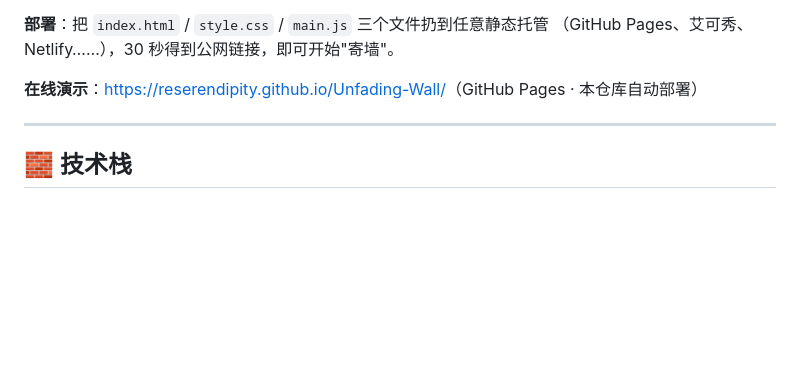
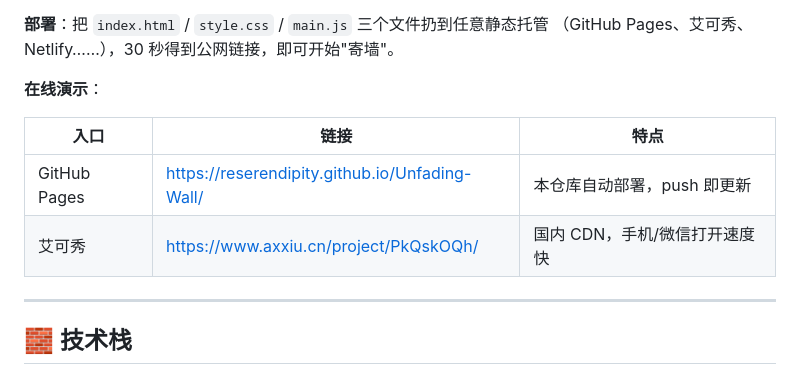
Before and after one commit to ReSerendipity/Unfading-Wall, a Markdown page: README.md, the part around the change. Rendered like a GitHub page; blank space fills up the shorter version.

Commit message:
docs: 在线演示同时提供 GitHub Pages 与艾可秀双链接

```diff
--- a/README.md
+++ b/README.md
@@ -105,7 +105,12 @@ python -m http.server 8765     # 或：npx serve -p 8765
 **部署**：把 `index.html` / `style.css` / `main.js` 三个文件扔到任意静态托管
 （GitHub Pages、艾可秀、Netlify……），30 秒得到公网链接，即可开始"寄墙"。
 
-**在线演示**：<https://reserendipity.github.io/Unfading-Wall/>（GitHub Pages · 本仓库自动部署）
+**在线演示**：
+
+| 入口 | 链接 | 特点 |
+|---|---|---|
+| GitHub Pages | <https://reserendipity.github.io/Unfading-Wall/> | 本仓库自动部署，push 即更新 |
+| 艾可秀 | <https://www.axxiu.cn/project/PkQskOQh/> | 国内 CDN，手机/微信打开速度快 |
 
 ---
 
```
